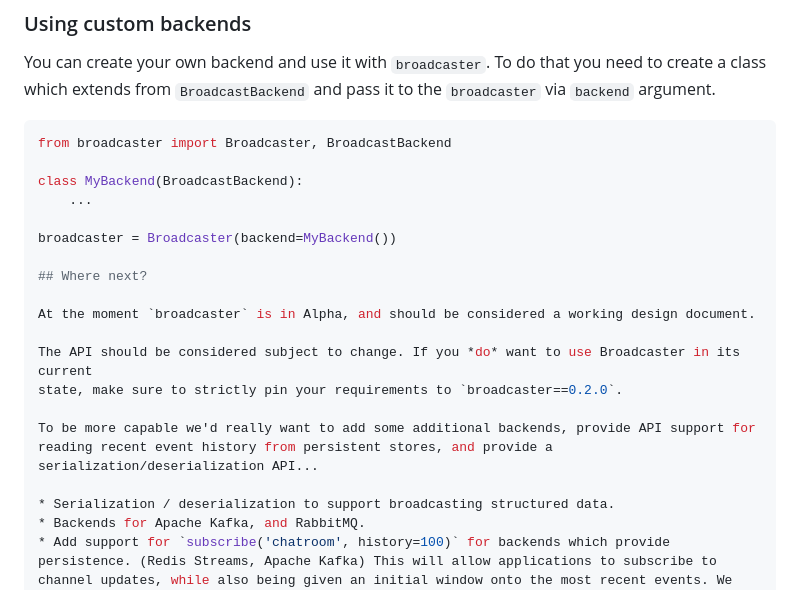
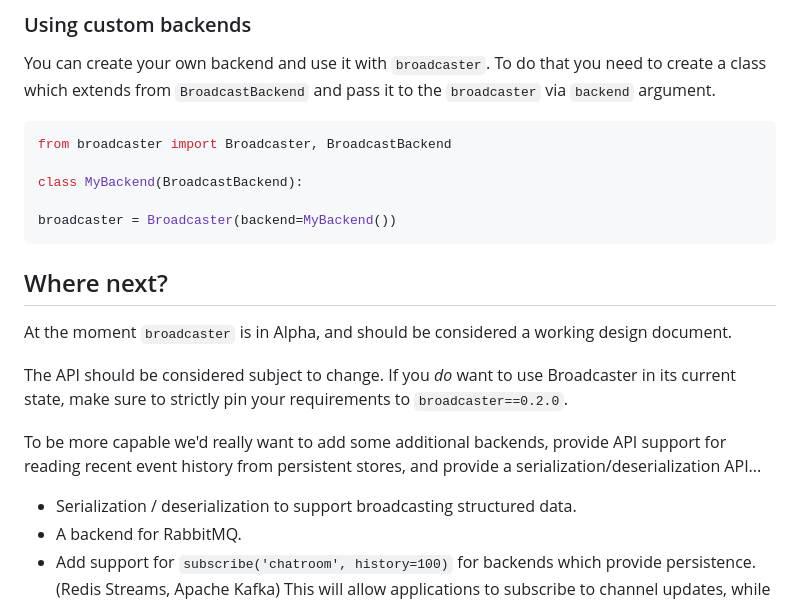
Before and after one commit to encode/broadcaster, a Markdown page: README.md, the part around one of its changes. Rendered like a GitHub page.

````diff
--- a/README.md
+++ b/README.md
@@ -98,9 +98,10 @@ and pass it to the `broadcaster` via `backend` argument.
 from broadcaster import Broadcaster, BroadcastBackend
 
 class MyBackend(BroadcastBackend):
-    ...
 
 broadcaster = Broadcaster(backend=MyBackend())
+```
+
 
 ## Where next?
 
@@ -112,6 +113,6 @@ state, make sure to strictly pin your requirements to `broadcaster==0.2.0`.
 To be more capable we'd really want to add some additional backends, provide API support for reading recent event history from persistent stores, and provide a serialization/deserialization API...
 
 * Serialization / deserialization to support broadcasting structured data.
-* Backends for Apache Kafka, and RabbitMQ.
+* A backend for RabbitMQ.
 * Add support for `subscribe('chatroom', history=100)` for backends which provide persistence. (Redis Streams, Apache Kafka) This will allow applications to subscribe to channel updates, while also being given an initial window onto the most recent events. We *might* also want to support some basic paging operations, to allow applications to scan back in the event history.
 * Support for pattern subscribes in backends that support it.
````
Also changed, not shown: other parts of README.md (+1 -1 lines).
